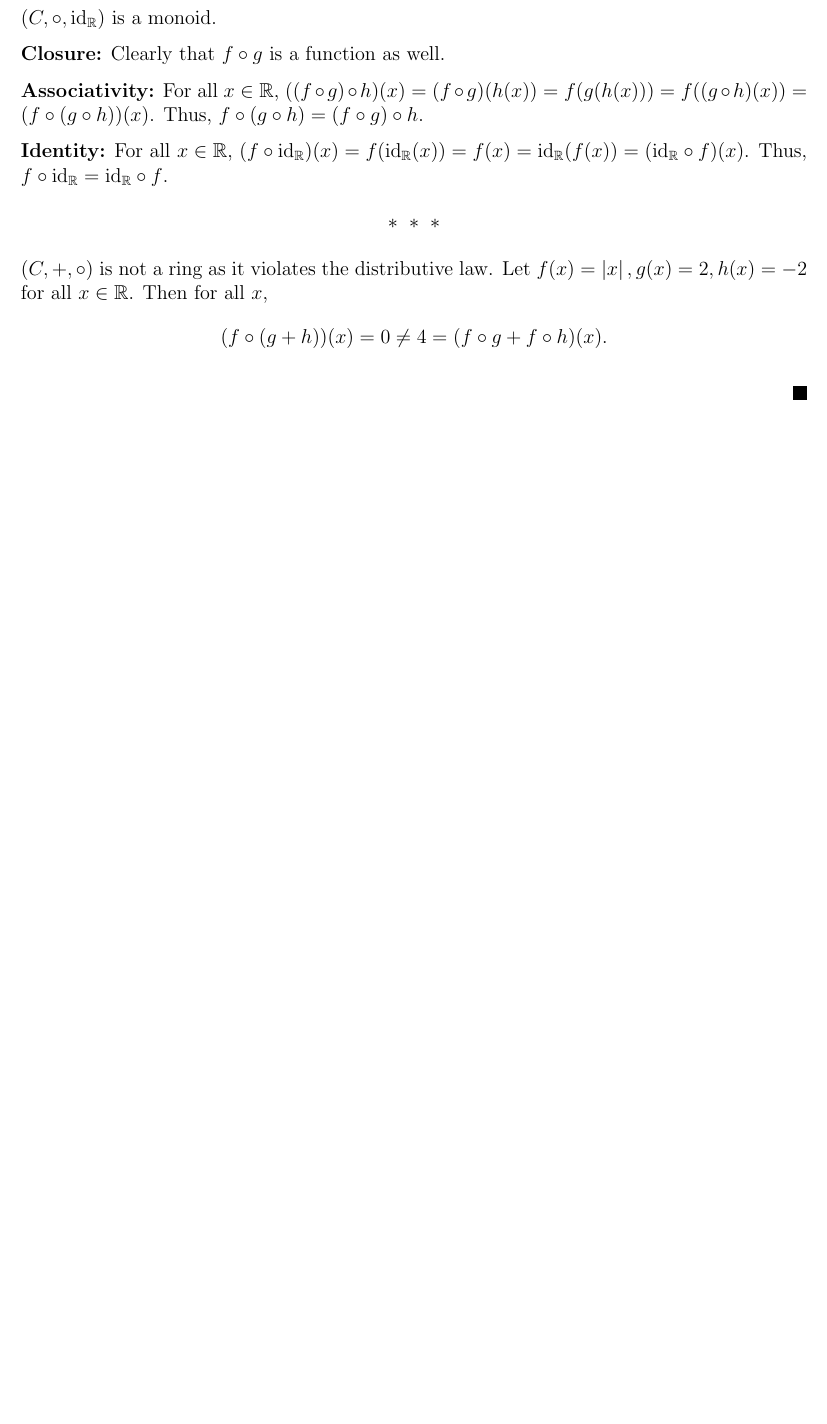
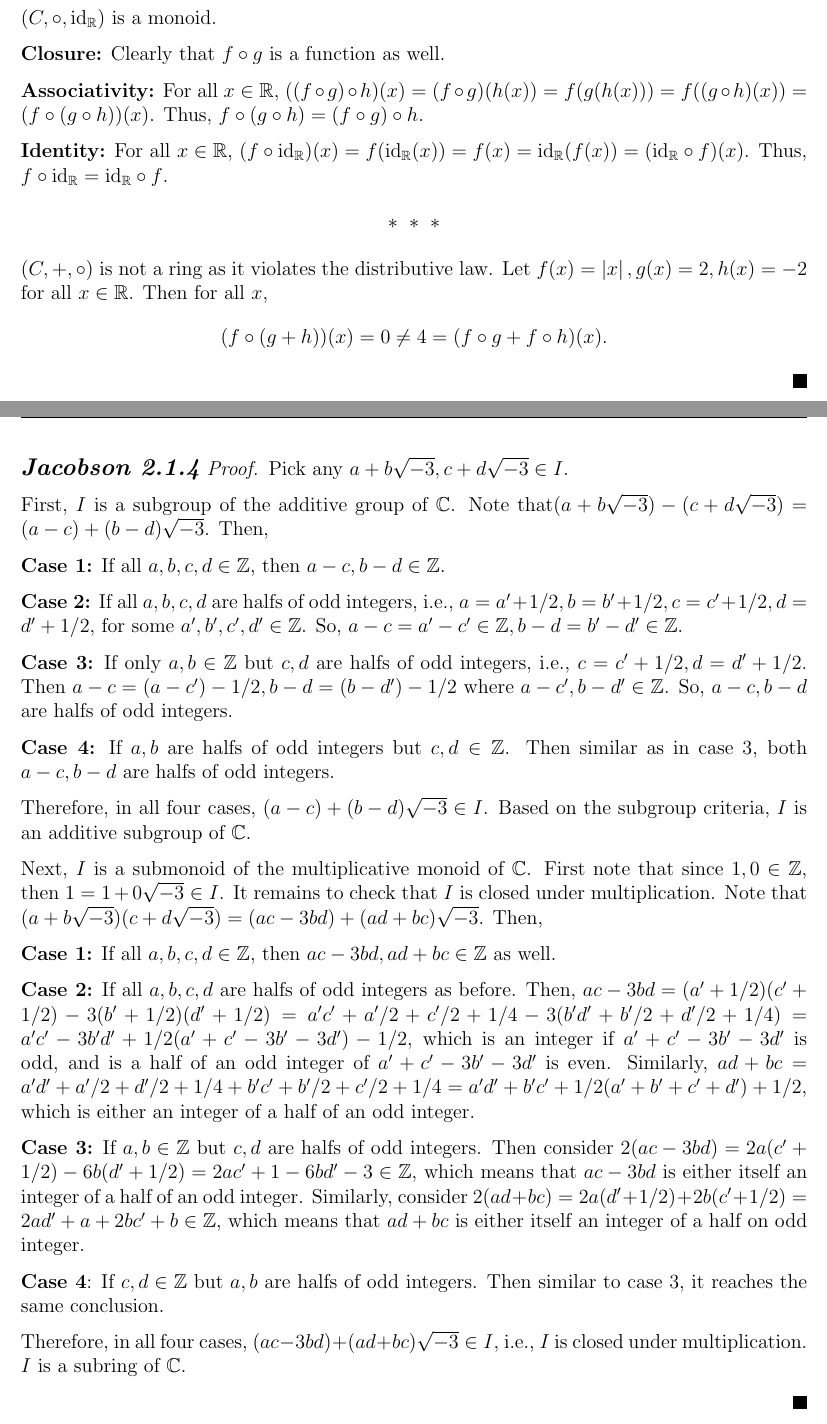
Before and after one commit to Shawn-Xihao-Wu/MATH-323-LaTeX, a LaTeX problem sheet (HW1/HW1_323_SHAWN_WU_36123040.tex): part of page 1 of 6 before the commit and two parts of pages 1 and 2 of 6 after it, the two joined at a grey line, cut so that both start at the same text, the shorter picture padded with empty space. Compiled offline with pdfLaTeX.

Commit message:
HW1.2 done

```diff
--- a/HW1/HW1_323_SHAWN_WU_36123040.tex
+++ b/HW1/HW1_323_SHAWN_WU_36123040.tex
@@ -96,16 +96,49 @@
   \begin{align*}
     (f \circ (g + h))(x) = 0 \neq 4 = (f \circ g + f \circ h)(x).
   \end{align*}
-
-
-
-
 \end{fproof}
 
 \newpage
 
 % Problem 2
 \begin{fproof}[Jacobson 2.1.4]
+  Pick any \(a + b \sqrt{-3}, c + d \sqrt{-3} \in I\).
+
+  First, \(I\) is a subgroup of the additive group of \(\mathbb{C}\).
+  Note that\((a + b \sqrt{-3}) - (c + d \sqrt{-3}) = (a-c) + (b-d) \sqrt{-3}\).
+  Then,
+
+  \textbf{Case 1:} If all \(a,b,c,d \in \mathbb{Z}\), then \(a-c, b-d \in \mathbb{Z}\).
+
+  \textbf{Case 2:} If all \(a,b,c,d\) are halfs of odd integers, i.e., \(a = a' + 1/2, b = b' + 1/2, c = c' + 1/2, d = d' + 1/2\), for some \(a',b',c',d' \in \mathbb{Z}\).
+  So, \(a-c = a'-c' \in \mathbb{Z}, b-d = b'-d' \in \mathbb{Z}\).
+
+  \textbf{Case 3:} If only \(a,b \in \mathbb{Z}\) but \(c,d\) are halfs of odd integers, i.e., \(c = c' + 1/2, d = d' + 1/2\).
+  Then \(a-c = (a-c') - 1/2, b-d = (b - d') - 1/2\) where \(a-c', b-d' \in \mathbb{Z}\). So, \(a-c, b-d\) are halfs of odd integers.
+
+  \textbf{Case 4:} If \(a,b\) are halfs of odd integers but \(c,d \in \mathbb{Z}\). Then similar as in case 3, both \(a-c, b-d\) are halfs of odd integers.
+
+  Therefore, in all four cases, \((a-c) + (b-d) \sqrt{-3} \in I\). Based on the subgroup criteria, \(I\) is an additive subgroup of \(\mathbb{C}\).
+
+  Next, \(I\) is a submonoid of the multiplicative monoid of \(\mathbb{C}\).
+  First note that since \(1, 0 \in \mathbb{Z}\), then \(1 = 1 + 0 \sqrt{-3} \in I\). It remains to check that \(I\) is closed under multiplication.
+  Note that \((a + b \sqrt{-3})(c + d \sqrt{-3}) = (ac - 3bd) + (ad + bc) \sqrt{-3}\). Then,
+
+  \textbf{Case 1:} If all \(a,b,c,d \in \mathbb{Z}\), then \(ac-3bd, ad+bc \in \mathbb{Z}\) as well.
+
+  \textbf{Case 2:} If all \(a,b,c,d\) are halfs of odd integers as before. Then,
+  \(ac - 3bd = (a' + 1/2)(c' + 1/2) - 3(b'+1/2)(d'+1/2) = a'c' + a'/2 + c'/2 + 1/4 - 3(b'd' + b'/2 + d'/2 + 1/4) = a'c'- 3b'd' + 1/2(a' + c' -3b' - 3d') - 1/2\), which is an integer if \(a' + c' -3b' - 3d'\) is odd, and is a half of an odd integer of \(a' + c' -3b' - 3d'\) is even. Similarly, \(ad + bc = a'd' + a'/2 + d'/2 + 1/4 + b'c' + b'/2 + c'/2 + 1/4 = a'd' + b'c' + 1/2(a' + b' + c' + d') + 1/2\), which is either an integer of a half of an odd integer.
+
+  \textbf{Case 3:} If \(a,b \in \mathbb{Z}\) but \(c,d\) are halfs of odd integers.
+  Then consider \(2(ac - 3bd) = 2a(c' + 1/2) -6b(d'+1/2) = 2ac' + 1 - 6bd' - 3 \in \mathbb{Z}\), which means that \(ac - 3bd\) is either itself an integer of a half of an odd integer.
+  Similarly, consider \(2(ad+bc) = 2a(d'+1/2) + 2b(c'+1/2) = 2ad'+a + 2bc' + b \in \mathbb{Z}\), which means that \(ad + bc\) is either itself an integer of a half on odd integer.
+
+  \textbf{Case 4}: If \(c,d \in \mathbb{Z}\) but \(a,b\) are halfs of odd integers. Then similar to case 3, it reaches the same conclusion.
+
+  Therefore, in all four cases, \((ac - 3bd) + (ad + bc) \sqrt{-3} \in I\), i.e., \(I\) is closed under multiplication.
+  \(I\) is a subring of \(\mathbb{C}\).
+
+
 \end{fproof}
 
 \newpage
```
